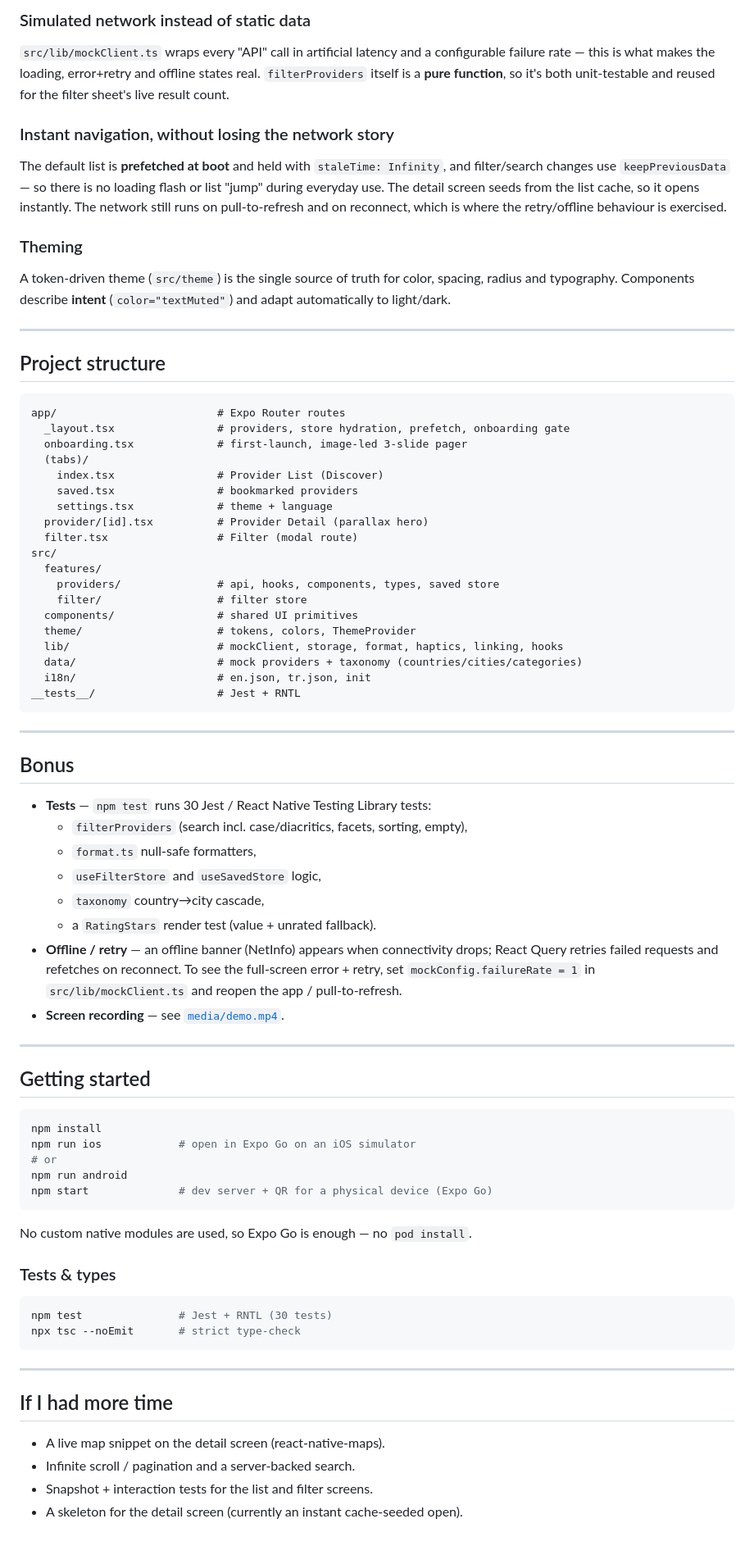
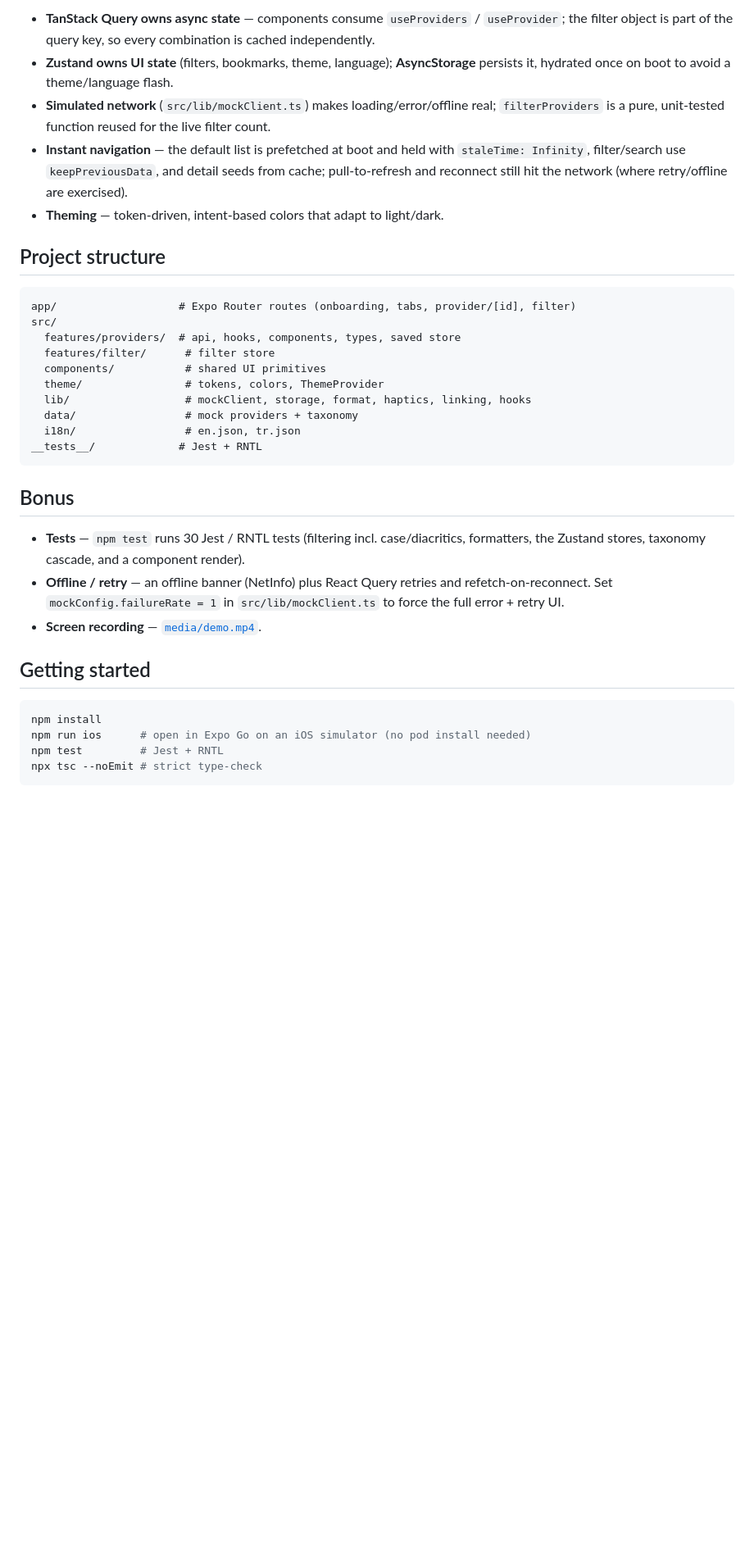
Before and after one commit to irfanbehic/medora, a Markdown page: README.md, the part around one of its changes. Shown at 82% size. Drawn GitHub-style; blank space fills up the shorter version.

Commit message:
Revise README for improved clarity and structure
Refactor README for clarity and conciseness, improve formatting and structure.

````diff
--- a/README.md
+++ b/README.md
@@ -108,92 +123,35 @@ The most important decision was **separating async state from UI state**:
-### Simulated network instead of static data
-
-`src/lib/mockClient.ts` wraps every "API" call in artificial latency and a
-configurable failure rate — this is what makes the loading, error+retry and
-offline states real. `filterProviders` itself is a **pure function**, so it's
-both unit-testable and reused for the filter sheet's live result count.
-
-### Instant navigation, without losing the network story
-
-The default list is **prefetched at boot** and held with `staleTime: Infinity`,
-and filter/search changes use `keepPreviousData` — so there is no loading flash
-or list "jump" during everyday use. The detail screen seeds from the list cache,
-so it opens instantly. The network still runs on pull-to-refresh and on
-reconnect, which is where the retry/offline behaviour is exercised.
-
-### Theming
-
-A token-driven theme (`src/theme`) is the single source of truth for color,
-spacing, radius and typography. Components describe **intent**
-(`color="textMuted"`) and adapt automatically to light/dark.
-
----
+- **TanStack Query owns async state** — components consume `useProviders` / `useProvider`; the filter object is part of the query key, so every combination is cached independently.
+- **Zustand owns UI state** (filters, bookmarks, theme, language); **AsyncStorage** persists it, hydrated once on boot to avoid a theme/language flash.
+- **Simulated network** (`src/lib/mockClient.ts`) makes loading/error/offline real; `filterProviders` is a pure, unit-tested function reused for the live filter count.
+- **Instant navigation** — the default list is prefetched at boot and held with `staleTime: Infinity`, filter/search use `keepPreviousData`, and detail seeds from cache; pull-to-refresh and reconnect still hit the network (where retry/offline are exercised).
+- **Theming** — token-driven, intent-based colors that adapt to light/dark.
 
 ## Project structure
 
 ```
-app/                         # Expo Router routes
-  _layout.tsx                # providers, store hydration, prefetch, onboarding gate
-  onboarding.tsx             # first-launch, image-led 3-slide pager
-  (tabs)/
-    index.tsx                # Provider List (Discover)
-    saved.tsx                # bookmarked providers
-    settings.tsx             # theme + language
-  provider/[id].tsx          # Provider Detail (parallax hero)
-  filter.tsx                 # Filter (modal route)
+app/                   # Expo Router routes (onboarding, tabs, provider/[id], filter)
 src/
-  features/
-    providers/               # api, hooks, components, types, saved store
-    filter/                  # filter store
-  components/                # shared UI primitives
-  theme/                     # tokens, colors, ThemeProvider
-  lib/                       # mockClient, storage, format, haptics, linking, hooks
-  data/                      # mock providers + taxonomy (countries/cities/categories)
-  i18n/                      # en.json, tr.json, init
-__tests__/                   # Jest + RNTL
+  features/providers/  # api, hooks, components, types, saved store
+  features/filter/      # filter store
+  components/           # shared UI primitives
+  theme/                # tokens, colors, ThemeProvider
+  lib/                  # mockClient, storage, format, haptics, linking, hooks
+  data/                 # mock providers + taxonomy
+  i18n/                 # en.json, tr.json
+__tests__/             # Jest + RNTL
 ```
-
----
 
 ## Bonus
 
-- **Tests** — `npm test` runs 30 Jest / React Native Testing Library tests:
-  - `filterProviders` (search incl. case/diacritics, facets, sorting, empty),
-  - `format.ts` null-safe formatters,
-  - `useFilterStore` and `useSavedStore` logic,
-  - `taxonomy` country→city cascade,
-  - a `RatingStars` render test (value + unrated fallback).
-- **Offline / retry** — an offline banner (NetInfo) appears when connectivity
-  drops; React Query retries failed requests and refetches on reconnect. To see
-  the full-screen error + retry, set `mockConfig.failureRate = 1` in
-  `src/lib/mockClient.ts` and reopen the app / pull-to-refresh.
-- **Screen recording** — see [`media/demo.mp4`](media/demo.mp4).
-
----
+- **Tests** — `npm test` runs 30 Jest / RNTL tests (filtering incl. case/diacritics, formatters, the Zustand stores, taxonomy cascade, and a component render).
+- **Offline / retry** — an offline banner (NetInfo) plus React Query retries and refetch-on-reconnect. Set `mockConfig.failureRate = 1` in `src/lib/mockClient.ts` to force the full error + retry UI.
+- **Screen recording** — [`media/demo.mp4`](media/demo.mp4).
 
 ## Getting started
 
 ```bash
 npm install
-npm run ios            # open in Expo Go on an iOS simulator
-# or
-npm run android
-npm start              # dev server + QR for a physical device (Expo Go)
+npm run ios      # open in Expo Go on an iOS simulator (no pod install needed)
+npm test         # Jest + RNTL
+npx tsc --noEmit # strict type-check
 ```
-
-No custom native modules are used, so Expo Go is enough — no `pod install`.
-
-### Tests & types
-
-```bash
-npm test               # Jest + RNTL (30 tests)
-npx tsc --noEmit       # strict type-check
-```
-
----
-
-## If I had more time
-
-- A live map snippet on the detail screen (react-native-maps).
-- Infinite scroll / pagination and a server-backed search.
-- Snapshot + interaction tests for the list and filter screens.
-- A skeleton for the detail screen (currently an instant cache-seeded open).
````
Also changed, not shown: other parts of README.md (+100 -85 lines).
